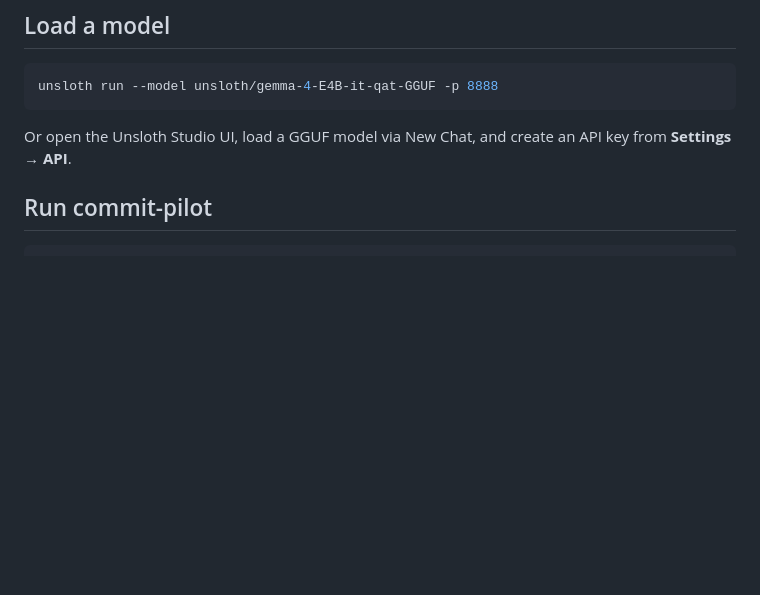
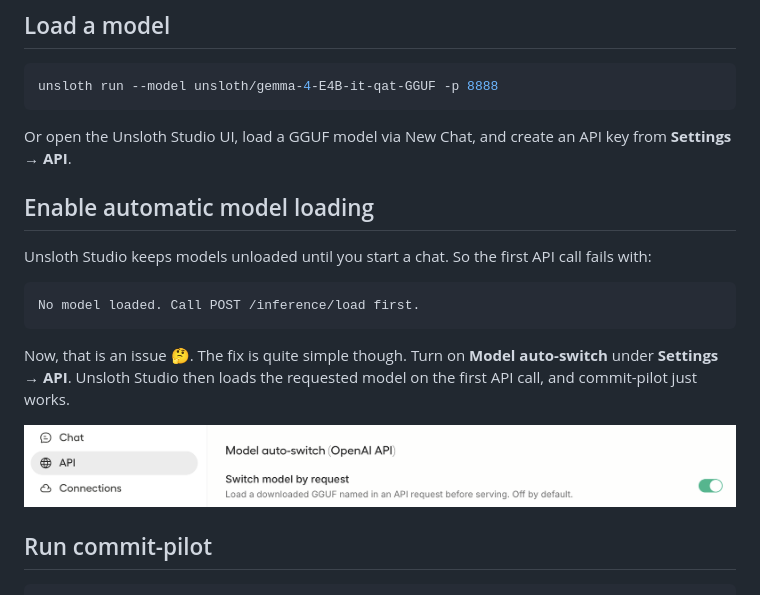
Before and after one commit to nisrulz/commit-pilot, a Markdown page: docs/unsloth.md, the part around the change. Rendered like a GitHub page; pictures changed too: img/unsloth-auto-load.png (added); blank space fills up the shorter version.

Commit message:
docs: document enabling Unsloth Studio model auto-switch

````diff
--- a/docs/unsloth.md
+++ b/docs/unsloth.md
@@ -11,6 +11,21 @@ unsloth run --model unsloth/gemma-4-E4B-it-qat-GGUF -p 8888
 ```
 
 Or open the Unsloth Studio UI, load a GGUF model via New Chat, and create an API key from **Settings → API**.
+
+## Enable automatic model loading
+
+Unsloth Studio keeps models unloaded until you start a chat. So the first API
+call fails with:
+
+```
+No model loaded. Call POST /inference/load first.
+```
+
+Now, that is an issue 🤔. The fix is quite simple though. Turn on **Model
+auto-switch** under **Settings → API**. Unsloth Studio then loads the requested
+model on the first API call, and commit-pilot just works.
+
+![Settings → API with Model auto-switch enabled](../img/unsloth-auto-load.png)
 
 ## Run commit-pilot
 
````
